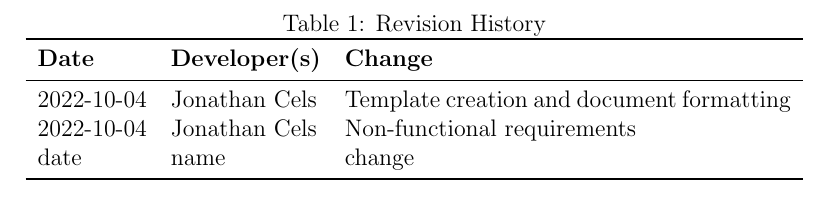
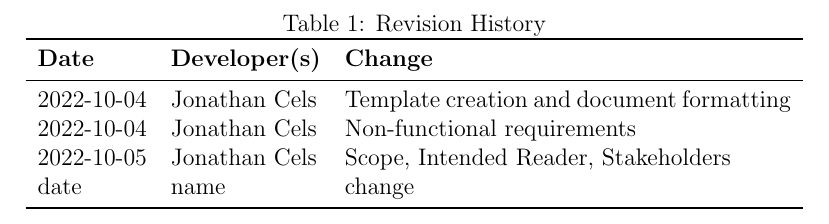
Before and after one commit to JonCels/chess-connect, a LaTeX document (docs/SRS/SRS.tex): part of page 4 of 17, cut so that both start at the same text. Compiled offline with pdfLaTeX.

Commit message:
Table of revisions

```diff
--- a/docs/SRS/SRS.tex
+++ b/docs/SRS/SRS.tex
@@ -42,6 +42,7 @@
 \midrule
 2022-10-04 & Jonathan Cels & Template creation and document formatting\\
 2022-10-04 & Jonathan Cels & Non-functional requirements\\
+2022-10-05 & Jonathan Cels & Scope, Intended Reader, Stakeholders\\
 date & name & change\\
 \bottomrule
 \end{tabularx}
```
Also changed, not shown: docs/SRS/SRS.pdf.
